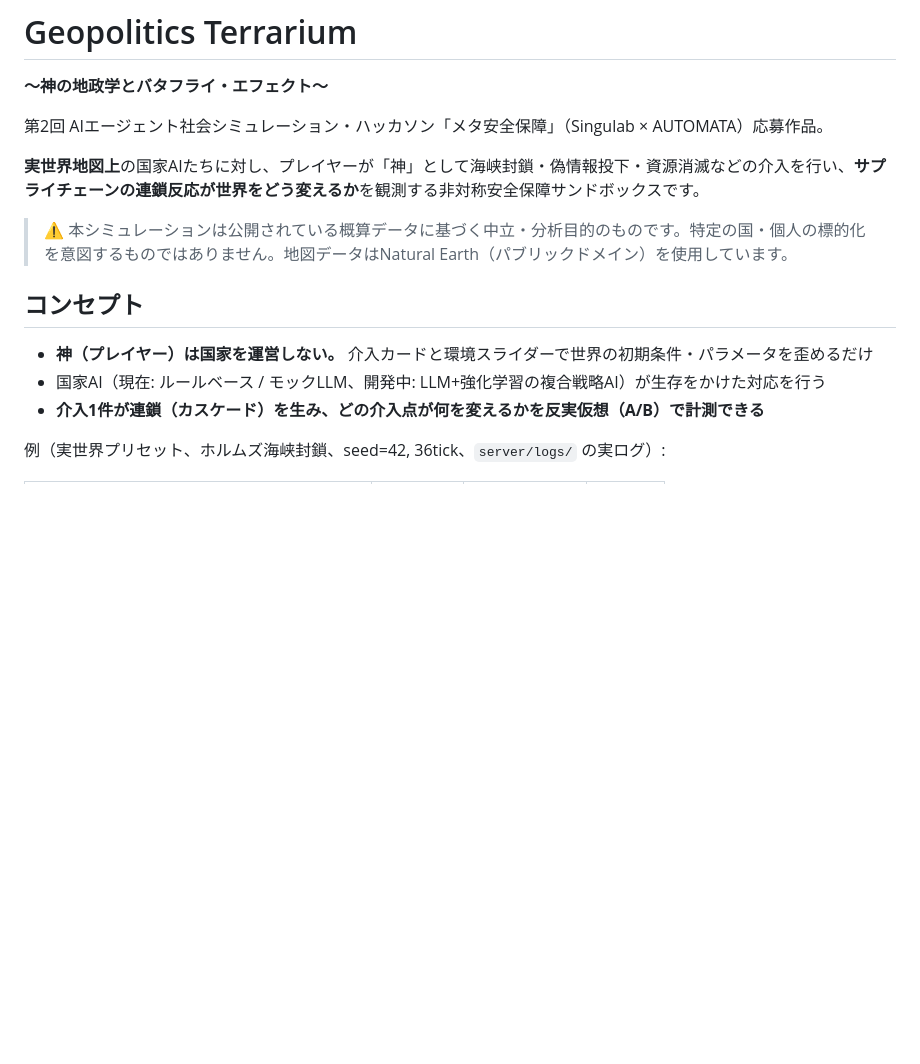
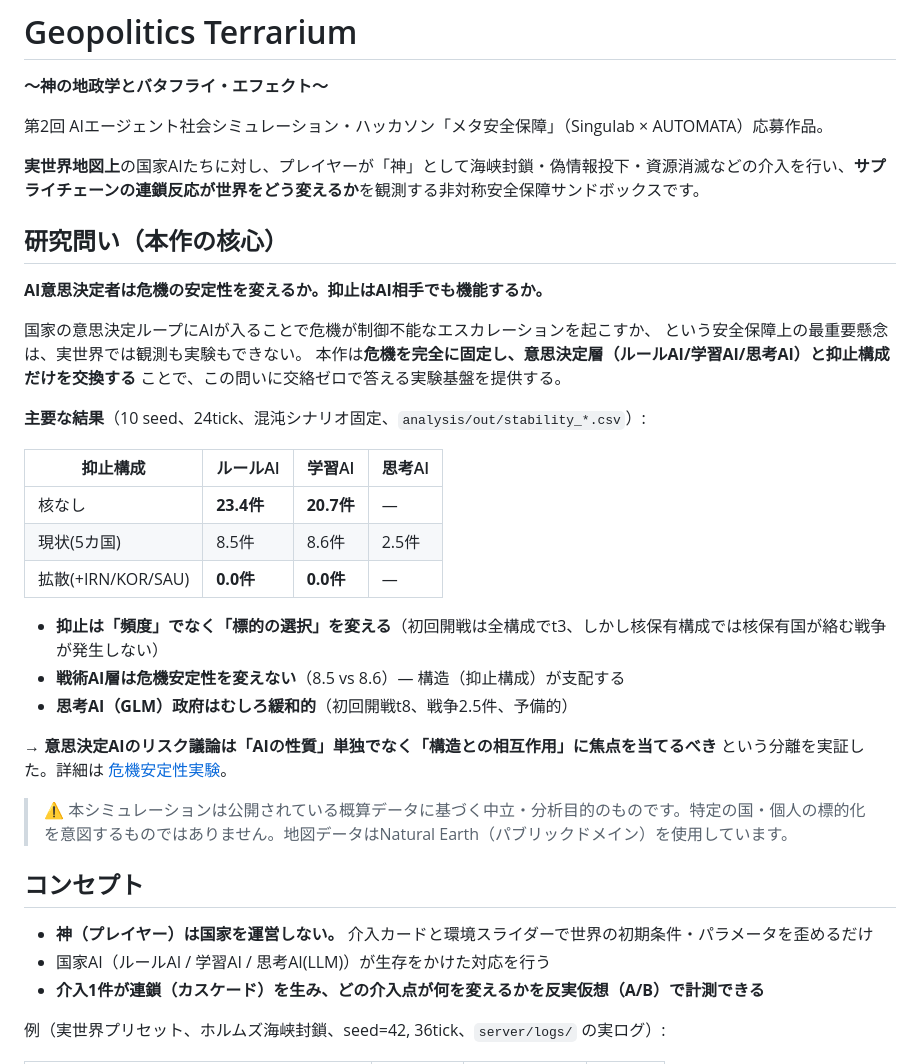
Before and after one commit to kjranyone/meta-security-hackathon-vol-2, a Markdown page: README.md, the part around the change. Rendered like a GitHub page; blank space fills up the shorter version.

Commit message:
README: research question (AI decision-makers x deterrence, zero-confound exchange) as the headline with results table

```diff
--- a/README.md
+++ b/README.md
@@ -5,12 +5,36 @@
 
 **実世界地図上**の国家AIたちに対し、プレイヤーが「神」として海峡封鎖・偽情報投下・資源消滅などの介入を行い、**サプライチェーンの連鎖反応が世界をどう変えるか**を観測する非対称安全保障サンドボックスです。
 
+## 研究問い（本作の核心）
+
+**AI意思決定者は危機の安定性を変えるか。抑止はAI相手でも機能するか。**
+
+国家の意思決定ループにAIが入ることで危機が制御不能なエスカレーションを起こすか、
+という安全保障上の最重要懸念は、実世界では観測も実験もできない。
+本作は**危機を完全に固定し、意思決定層（ルールAI/学習AI/思考AI）と抑止構成だけを交換する**
+ことで、この問いに交絡ゼロで答える実験基盤を提供する。
+
+**主要な結果**（10 seed、24tick、混沌シナリオ固定、`analysis/out/stability_*.csv`）:
+
+| 抑止構成 | ルールAI | 学習AI | 思考AI |
+|---|---|---|---|
+| 核なし | **23.4件** | **20.7件** | — |
+| 現状(5カ国) | 8.5件 | 8.6件 | 2.5件 |
+| 拡散(+IRN/KOR/SAU) | **0.0件** | **0.0件** | — |
+
+- **抑止は「頻度」でなく「標的の選択」を変える**（初回開戦は全構成でt3、しかし核保有構成では核保有国が絡む戦争が発生しない）
+- **戦術AI層は危機安定性を変えない**（8.5 vs 8.6）— 構造（抑止構成）が支配する
+- **思考AI（GLM）政府はむしろ緩和的**（初回開戦t8、戦争2.5件、予備的）
+
+→ **意思決定AIのリスク議論は「AIの性質」単独でなく「構造との相互作用」に焦点を当てるべき**
+という分離を実証した。詳細は [危機安定性実験](#危機安定性実験q1q2-ai意思決定者と抑止の相互作用)。
+
 > ⚠️ 本シミュレーションは公開されている概算データに基づく中立・分析目的のものです。特定の国・個人の標的化を意図するものではありません。地図データはNatural Earth（パブリックドメイン）を使用しています。
 
 ## コンセプト
 
 - **神（プレイヤー）は国家を運営しない。** 介入カードと環境スライダーで世界の初期条件・パラメータを歪めるだけ
-- 国家AI（現在: ルールベース / モックLLM、開発中: LLM+強化学習の複合戦略AI）が生存をかけた対応を行う
+- 国家AI（ルールAI / 学習AI / 思考AI(LLM)）が生存をかけた対応を行う
 - **介入1件が連鎖（カスケード）を生み、どの介入点が何を変えるかを反実仮想（A/B）で計測できる**
 
 例（実世界プリセット、ホルムズ海峡封鎖、seed=42, 36tick、`server/logs/` の実ログ）:
```
